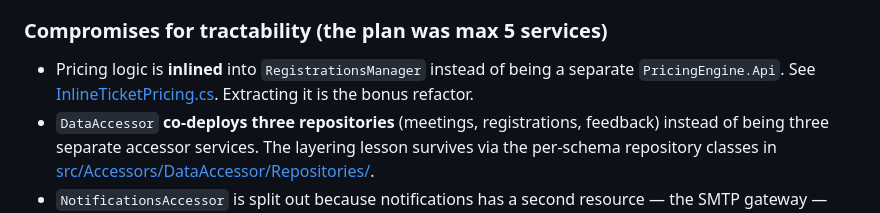
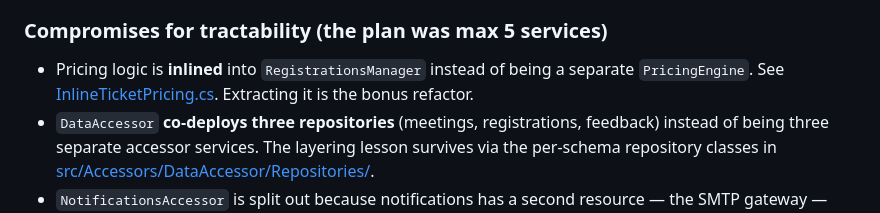
Before and after one commit to getblad/MeetingFlow, a Markdown page: MeetingFlow.Microservices/README.md, the part around the change. Drawn GitHub-style.

Commit message:
fix: Update README to clarify PricingEngine reference in RegistrationsManager

```diff
--- a/MeetingFlow.Microservices/README.md
+++ b/MeetingFlow.Microservices/README.md
@@ -76,7 +76,7 @@ Five services + a gateway + a single Postgres container.
 ### Compromises for tractability (the plan was max 5 services)
 
 - Pricing logic is **inlined** into `RegistrationsManager` instead of being a separate
-  `PricingEngine.Api`. See [InlineTicketPricing.cs](src/Managers/RegistrationsManager/Pricing/InlineTicketPricing.cs).
+  `PricingEngine`. See [InlineTicketPricing.cs](src/Managers/RegistrationsManager/Pricing/InlineTicketPricing.cs).
   Extracting it is the bonus refactor.
 - `DataAccessor` **co-deploys three repositories** (meetings, registrations, feedback)
   instead of being three separate accessor services. The layering lesson survives via
```
